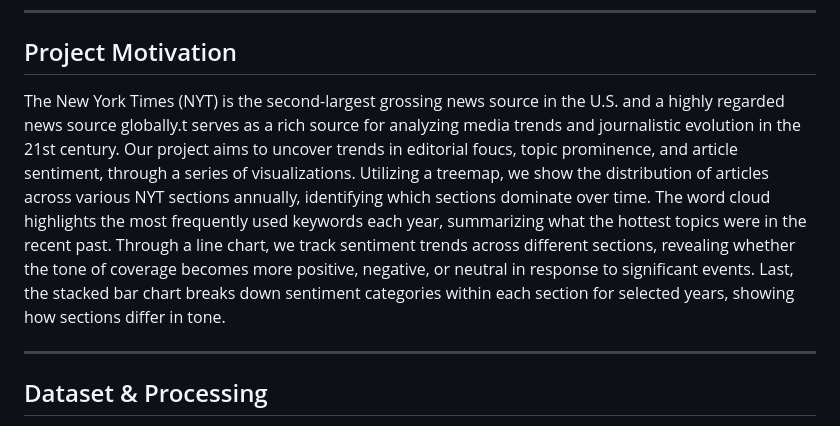
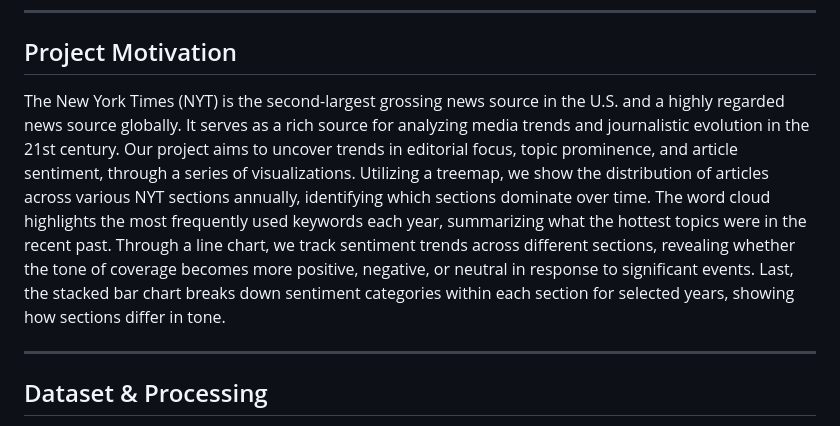
Before and after one commit to ebrooks2002/Data-Vis-Project, a Markdown page: README.md, the part around the change. Drawn GitHub-style.

```diff
--- a/README.md
+++ b/README.md
@@ -6,7 +6,7 @@
 ---
 
 ## Project Motivation
-The New York Times (NYT) is the second-largest grossing news source in the U.S. and a highly regarded news source globally.t serves as a rich source for analyzing media trends and journalistic evolution in the 21st century. Our project aims to uncover trends in editorial foucs, topic prominence, and article sentiment, through a series of visualizations. Utilizing a treemap, we show the distribution of articles across various NYT sections annually, identifying which sections dominate over time. The word cloud highlights the most frequently used keywords each year, summarizing what the hottest topics were in the recent past. Through a line chart, we track sentiment trends across different sections, revealing whether the tone of coverage becomes more positive, negative, or neutral in response to significant events. Last, the stacked bar chart breaks down sentiment categories within each section for selected years, showing how sections differ in tone.
+The New York Times (NYT) is the second-largest grossing news source in the U.S. and a highly regarded news source globally. It serves as a rich source for analyzing media trends and journalistic evolution in the 21st century. Our project aims to uncover trends in editorial focus, topic prominence, and article sentiment, through a series of visualizations. Utilizing a treemap, we show the distribution of articles across various NYT sections annually, identifying which sections dominate over time. The word cloud highlights the most frequently used keywords each year, summarizing what the hottest topics were in the recent past. Through a line chart, we track sentiment trends across different sections, revealing whether the tone of coverage becomes more positive, negative, or neutral in response to significant events. Last, the stacked bar chart breaks down sentiment categories within each section for selected years, showing how sections differ in tone.
 
 ---
 
```
